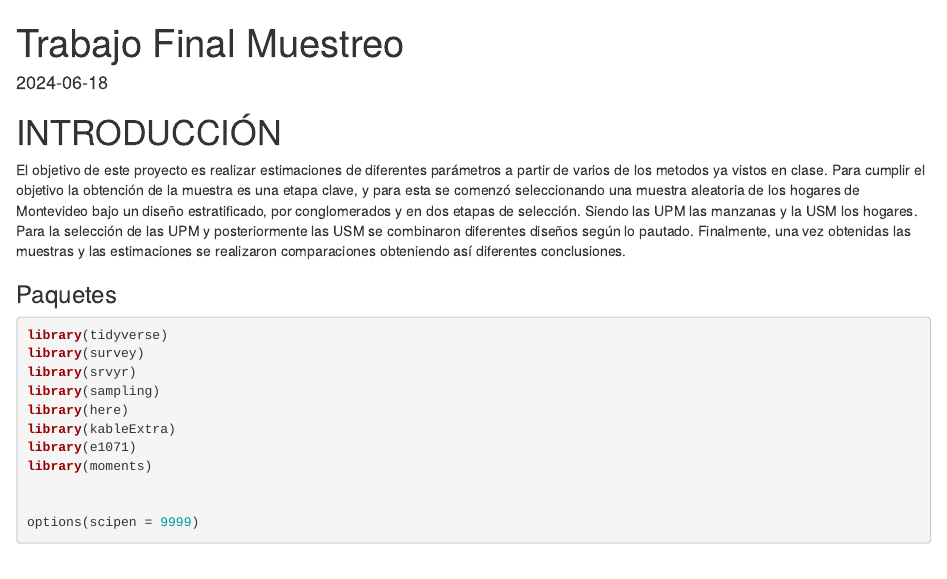
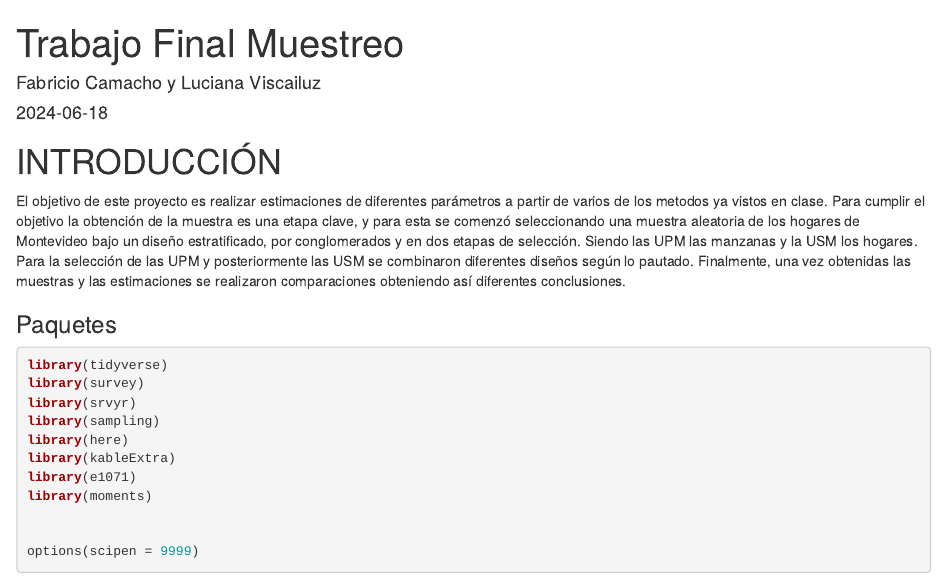
Before and after one commit to FaCamacho/Trabajo-final-muestreo, an R Markdown document (Análisis/con intro.Rmd): the page in a window 1100 px wide, from its top. Rendered offline with R 4.5, knitr and Pandoc, with nearby package versions; some code elsewhere in the file could not run offline.

Commit message:
Update con intro.Rmd
Agregué nuestros nimbres je

```diff
--- a/Análisis/con intro.Rmd
+++ b/Análisis/con intro.Rmd
@@ -1,5 +1,6 @@
 ---
 title: "Trabajo Final Muestreo"
+author: "Fabricio Camacho y Luciana Viscailuz"
 output: html_document
 date: "2024-06-18"
 ---
```
